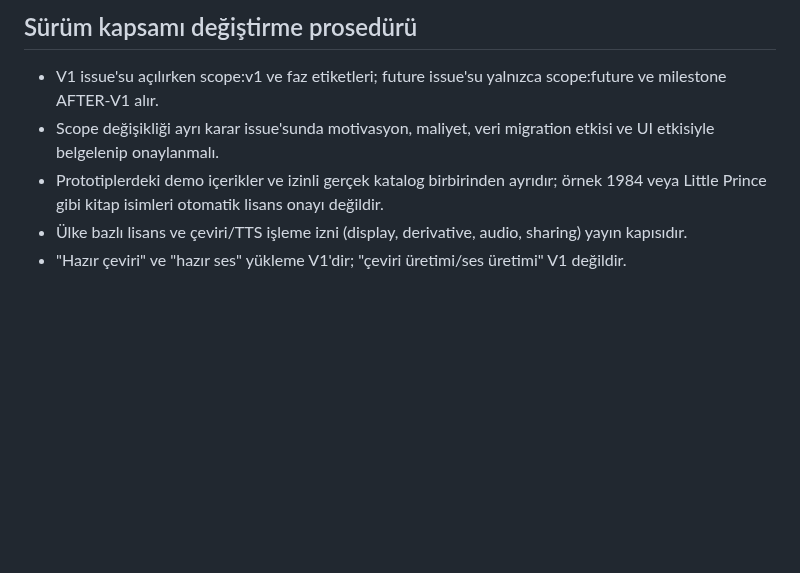
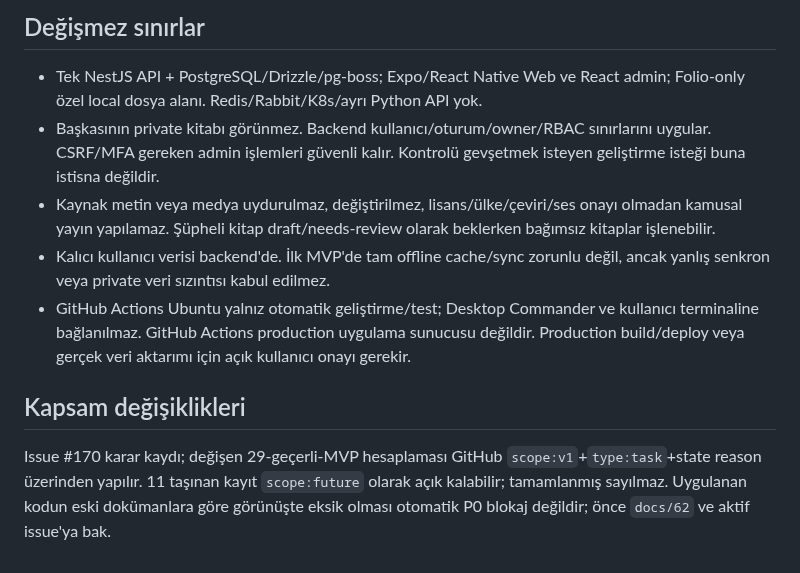
Before and after one commit to VOX-Medya/folio, a Markdown page: docs/00-PRODUCT-SCOPE.md, the part around one of its changes. Rendered like a GitHub page; blank space fills up the shorter version.

```diff
--- a/docs/00-PRODUCT-SCOPE.md
+++ b/docs/00-PRODUCT-SCOPE.md
@@ -32,7 +17,10 @@
 
-## Sürüm kapsamı değiştirme prosedürü
-- V1 issue'su açılırken scope:v1 ve faz etiketleri; future issue'su yalnızca scope:future ve milestone AFTER-V1 alır.
-- Scope değişikliği ayrı karar issue'sunda motivasyon, maliyet, veri migration etkisi ve UI etkisiyle belgelenip onaylanmalı.
-- Prototiplerdeki demo içerikler ve izinli gerçek katalog birbirinden ayrıdır; örnek 1984 veya Little Prince gibi kitap isimleri otomatik lisans onayı değildir.
-- Ülke bazlı lisans ve çeviri/TTS işleme izni (display, derivative, audio, sharing) yayın kapısıdır.
-- "Hazır çeviri" ve "hazır ses" yükleme V1'dir; "çeviri üretimi/ses üretimi" V1 değildir.
+## Değişmez sınırlar
+- Tek NestJS API + PostgreSQL/Drizzle/pg-boss; Expo/React Native Web ve React admin; Folio-only özel local dosya alanı. Redis/Rabbit/K8s/ayrı Python API yok.
+- Başkasının private kitabı görünmez. Backend kullanıcı/oturum/owner/RBAC sınırlarını uygular. CSRF/MFA gereken admin işlemleri güvenli kalır. Kontrolü gevşetmek isteyen geliştirme isteği buna istisna değildir.
+- Kaynak metin veya medya uydurulmaz, değiştirilmez, lisans/ülke/çeviri/ses onayı olmadan kamusal yayın yapılamaz. Şüpheli kitap draft/needs-review olarak beklerken bağımsız kitaplar işlenebilir.
+- Kalıcı kullanıcı verisi backend'de. İlk MVP'de tam offline cache/sync zorunlu değil, ancak yanlış senkron veya private veri sızıntısı kabul edilmez.
+- GitHub Actions Ubuntu yalnız otomatik geliştirme/test; Desktop Commander ve kullanıcı terminaline bağlanılmaz. GitHub Actions production uygulama sunucusu değildir. Production build/deploy veya gerçek veri aktarımı için açık kullanıcı onayı gerekir.
+
+## Kapsam değişiklikleri
+Issue #170 karar kaydı; değişen 29-geçerli-MVP hesaplaması GitHub `scope:v1`+`type:task`+state reason üzerinden yapılır. 11 taşınan kayıt `scope:future` olarak açık kalabilir; tamamlanmış sayılmaz. Uygulanan kodun eski dokümanlara göre görünüşte eksik olması otomatik P0 blokaj değildir; önce `docs/62` ve aktif issue'ya bak.
```
Also changed, not shown: other parts of docs/00-PRODUCT-SCOPE.md (+12 -27 lines).
